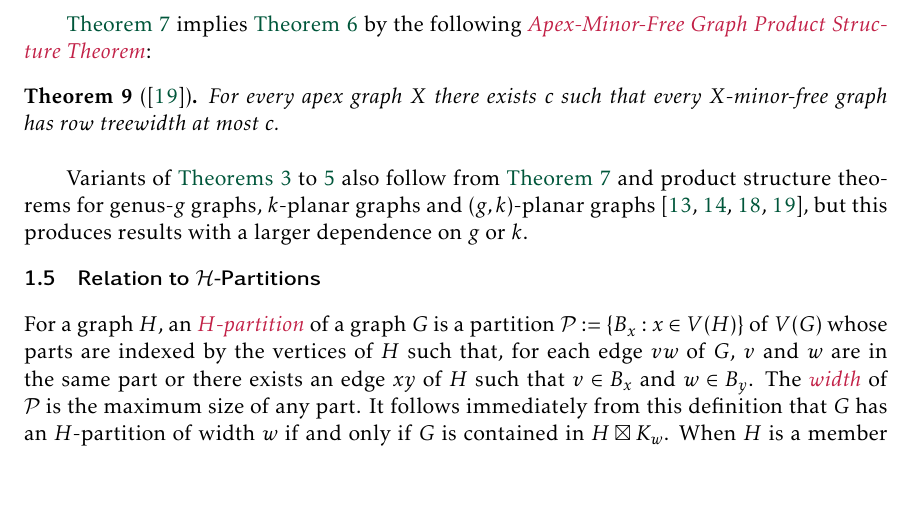
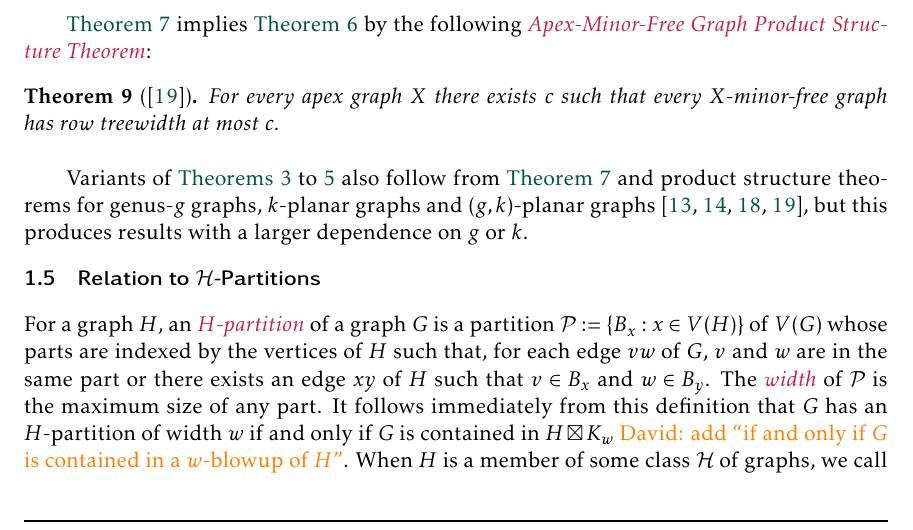
Before and after one commit to patmorin/fan-partition, a LaTeX document (fan-partition.tex): part of page 7 of 37, cut so that both start at the same text, the shorter picture padded with empty space. Compiled offline with pdfLaTeX.

Commit message:
Updates from Overleaf

```diff
--- a/fan-partition.tex
+++ b/fan-partition.tex
@@ -477,7 +477,7 @@ Variants of \cref{main_thm_genus,main_thm_k_planar,main_thm_gk_planar} also foll
 \subsection{Relation to $\mathcal{H}$-Partitions}
 \label{bandwidth_relation}
 
-For a graph $H$, an \defin{$H$-partition} of a graph $G$ is a partition $\mathcal{P}:=\{B_x: x\in V(H)\}$ of $V(G)$ whose parts are indexed by the vertices of $H$ such that, for each edge $vw$ of $G$, $v$ and $w$ are in the same part or there exists an edge $xy$ of $H$ such that $v\in B_x$ and $w\in B_y$.  The \defin{width} of $\mathcal{P}$ is the maximum size of any part.  It follows immediately from this definition that $G$ has an $H$-partition of width $w$ if and only if $G$ is contained in $H\boxtimes K_w$. When $H$ is a member of some class $\mathcal{H}$ of graphs, we call an $H$-partition of $G$ an \defin{$\mathcal{H}$-partition} of $G$.  For example, if $H$ is path, tree, or fan, then we call an $H$-partition a path-partition, a tree-partition, or a fan-partition, respectively.  The \defin{$\mathcal{H}$-partition-width}  of a graph $G$ is the minimum integer $w$ such that $G$ has an $\mathcal{H}$-partition of width $w$. Thus, \cref{main_thm_planar} states that every $n$-vertex planar graph has fan-partition-width $O(\sqrt{n}\log^2 n)$.
+For a graph $H$, an \defin{$H$-partition} of a graph $G$ is a partition $\mathcal{P}:=\{B_x: x\in V(H)\}$ of $V(G)$ whose parts are indexed by the vertices of $H$ such that, for each edge $vw$ of $G$, $v$ and $w$ are in the same part or there exists an edge $xy$ of $H$ such that $v\in B_x$ and $w\in B_y$.  The \defin{width} of $\mathcal{P}$ is the maximum size of any part.  It follows immediately from this definition that $G$ has an $H$-partition of width $w$ if and only if $G$ is contained in $H\boxtimes K_w$ \david{add ``if and only if $G$ is contained in a $w$-blowup of $H$''}. When $H$ is a member of some class $\mathcal{H}$ of graphs, we call an $H$-partition of $G$ an \defin{$\mathcal{H}$-partition} of $G$.  For example, if $H$ is path, tree, or fan, then we call an $H$-partition a path-partition, a tree-partition, or a fan-partition, respectively.  The \defin{$\mathcal{H}$-partition-width}  of a graph $G$ is the minimum integer $w$ such that $G$ has an $\mathcal{H}$-partition of width $w$. Thus, \cref{main_thm_planar} states that every $n$-vertex planar graph has fan-partition-width $O(\sqrt{n}\log^2 n)$.
 
 %\david{Hyphenate $\mathcal{H}$-partition-width, fan-partition, fan-partition-width, path-partition, path-partition-width throughout}
 
```
